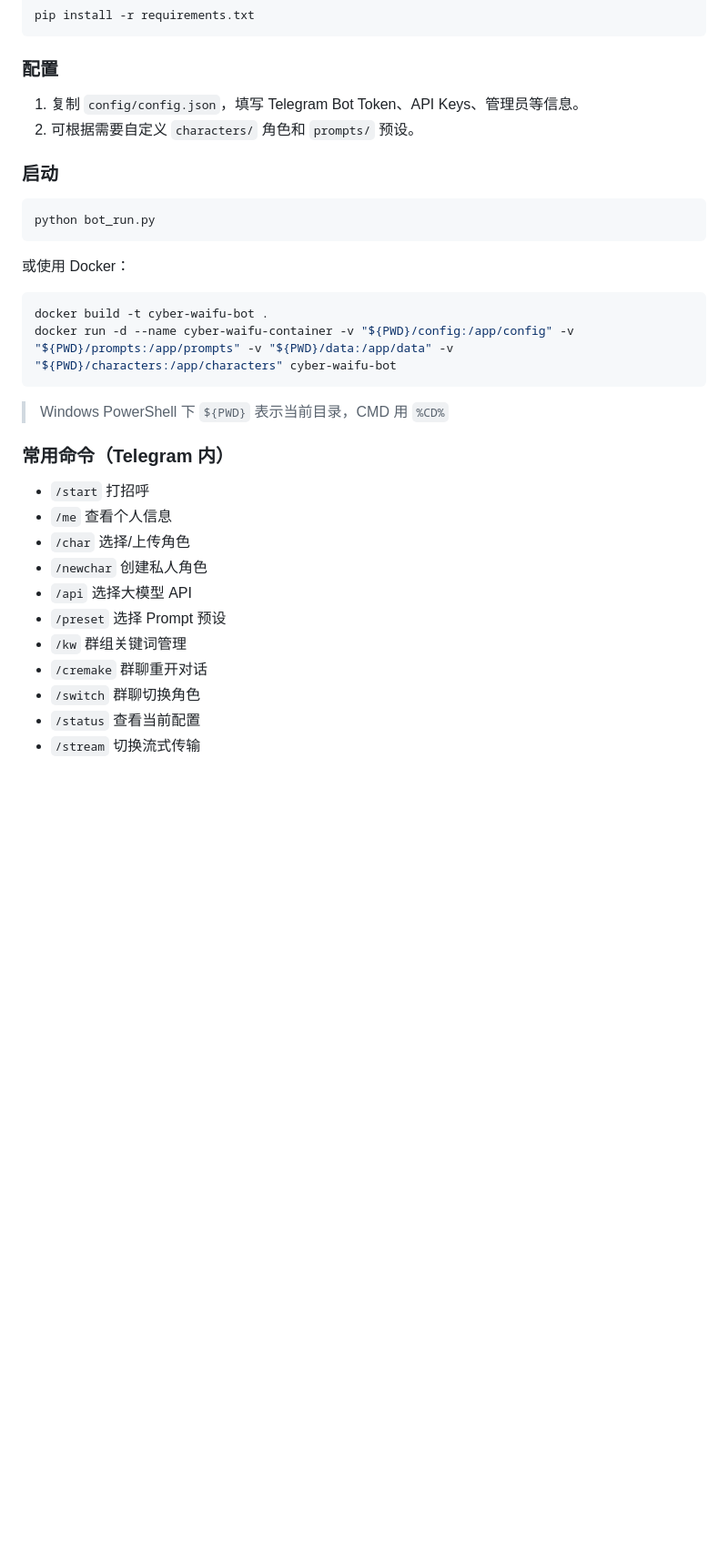
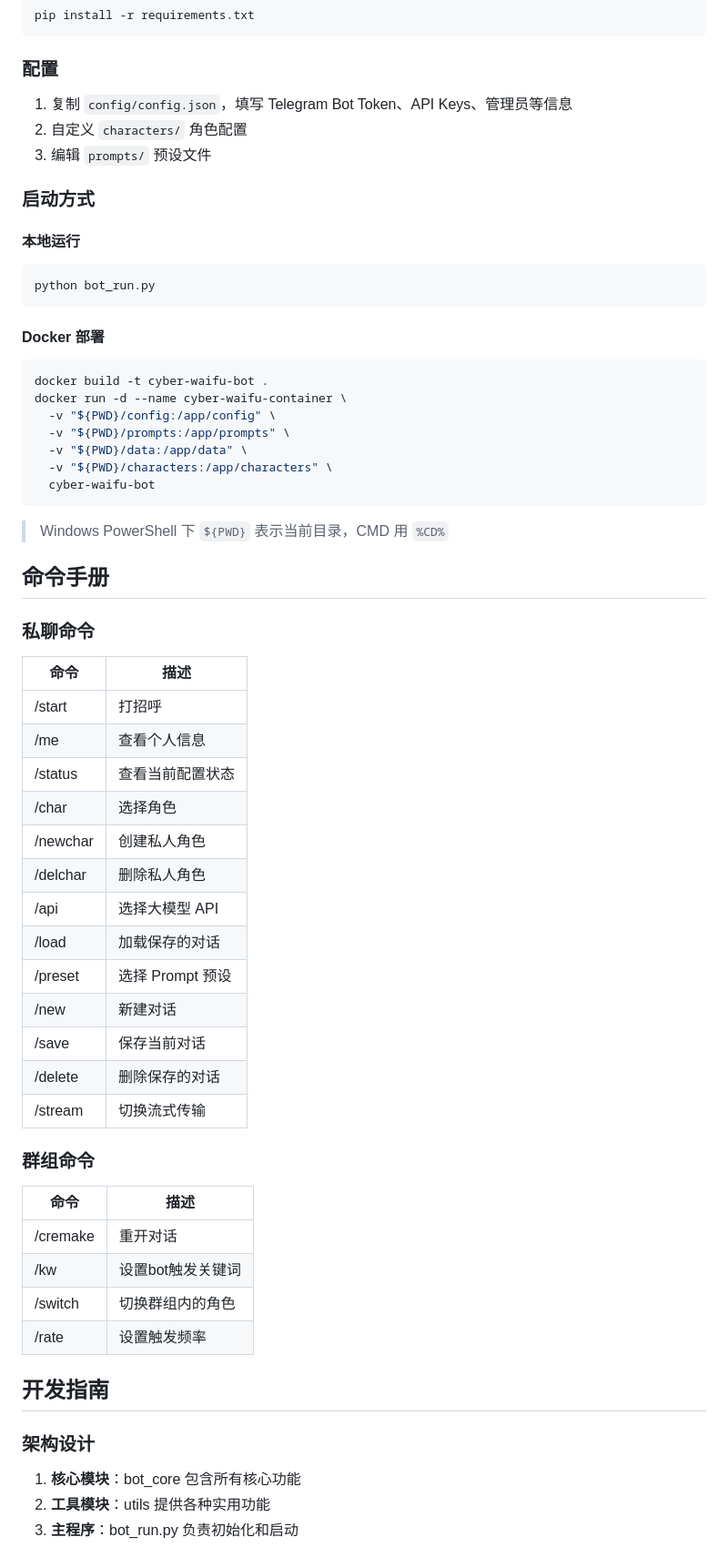
Before and after one commit to loxjbve/cyberwaifu_bot, a Markdown page: README.md, the part around one of its changes. Shown at 91% size. GitHub-like rendering; blank space fills up the shorter version.

````diff
--- a/README.md
+++ b/README.md
@@ -63,35 +74,61 @@ pip install -r requirements.txt
 ```
 
 ### 配置
-1. 复制 `config/config.json`，填写 Telegram Bot Token、API Keys、管理员等信息。
-2. 可根据需要自定义 `characters/` 角色和 `prompts/` 预设。
+1. 复制 `config/config.json`，填写 Telegram Bot Token、API Keys、管理员等信息
+2. 自定义 `characters/` 角色配置
+3. 编辑 `prompts/` 预设文件
 
-### 启动
+### 启动方式
 
+#### 本地运行
 ```bash
 python bot_run.py
 ```
 
-或使用 Docker：
-
+#### Docker 部署
 ```bash
 docker build -t cyber-waifu-bot .
-docker run -d --name cyber-waifu-container -v "${PWD}/config:/app/config" -v "${PWD}/prompts:/app/prompts" -v "${PWD}/data:/app/data" -v "${PWD}/characters:/app/characters" cyber-waifu-bot
+docker run -d --name cyber-waifu-container \
+  -v "${PWD}/config:/app/config" \
+  -v "${PWD}/prompts:/app/prompts" \
+  -v "${PWD}/data:/app/data" \
+  -v "${PWD}/characters:/app/characters" \
+  cyber-waifu-bot
 ```
 
 > Windows PowerShell 下 `${PWD}` 表示当前目录，CMD 用 `%CD%`
 
-### 常用命令（Telegram 内）
-- `/start` 打招呼
-- `/me` 查看个人信息
-- `/char` 选择/上传角色
-- `/newchar` 创建私人角色
-- `/api` 选择大模型 API
-- `/preset` 选择 Prompt 预设
-- `/kw` 群组关键词管理
-- `/cremake` 群聊重开对话
-- `/switch` 群聊切换角色
-- `/status` 查看当前配置
-- `/stream` 切换流式传输
+## 命令手册
 
+### 私聊命令
+| 命令 | 描述 |
+|------|------|
+| /start | 打招呼 |
+| /me | 查看个人信息 |
+| /status | 查看当前配置状态 |
+| /char | 选择角色 |
+| /newchar | 创建私人角色 |
+| /delchar | 删除私人角色 |
+| /api | 选择大模型 API |
+| /load | 加载保存的对话 |
+| /preset | 选择 Prompt 预设 |
+| /new | 新建对话 |
+| /save | 保存当前对话 |
+| /delete | 删除保存的对话 |
+| /stream | 切换流式传输 |
 
+### 群组命令
+| 命令 | 描述 |
+|------|------|
+| /cremake | 重开对话 |
+| /kw | 设置bot触发关键词 |
+| /switch | 切换群组内的角色 |
+| /rate | 设置触发频率 |
+
+## 开发指南
+
+### 架构设计
+1. **核心模块**：bot_core 包含所有核心功能
+2. **工具模块**：utils 提供各种实用功能
+3. **主程序**：bot_run.py 负责初始化和启动
+
````
Also changed, not shown: other parts of README.md (+46 -16 lines).
